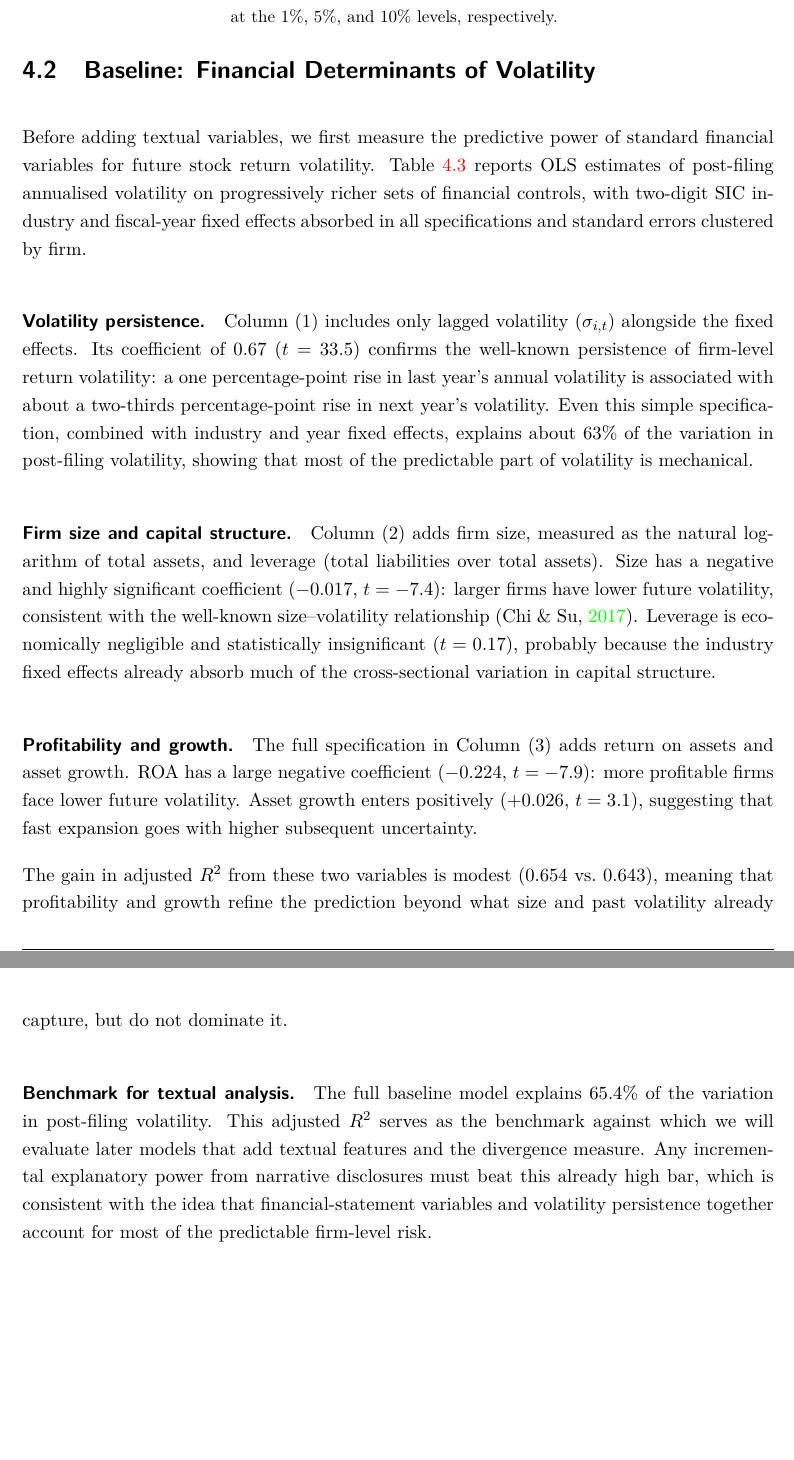
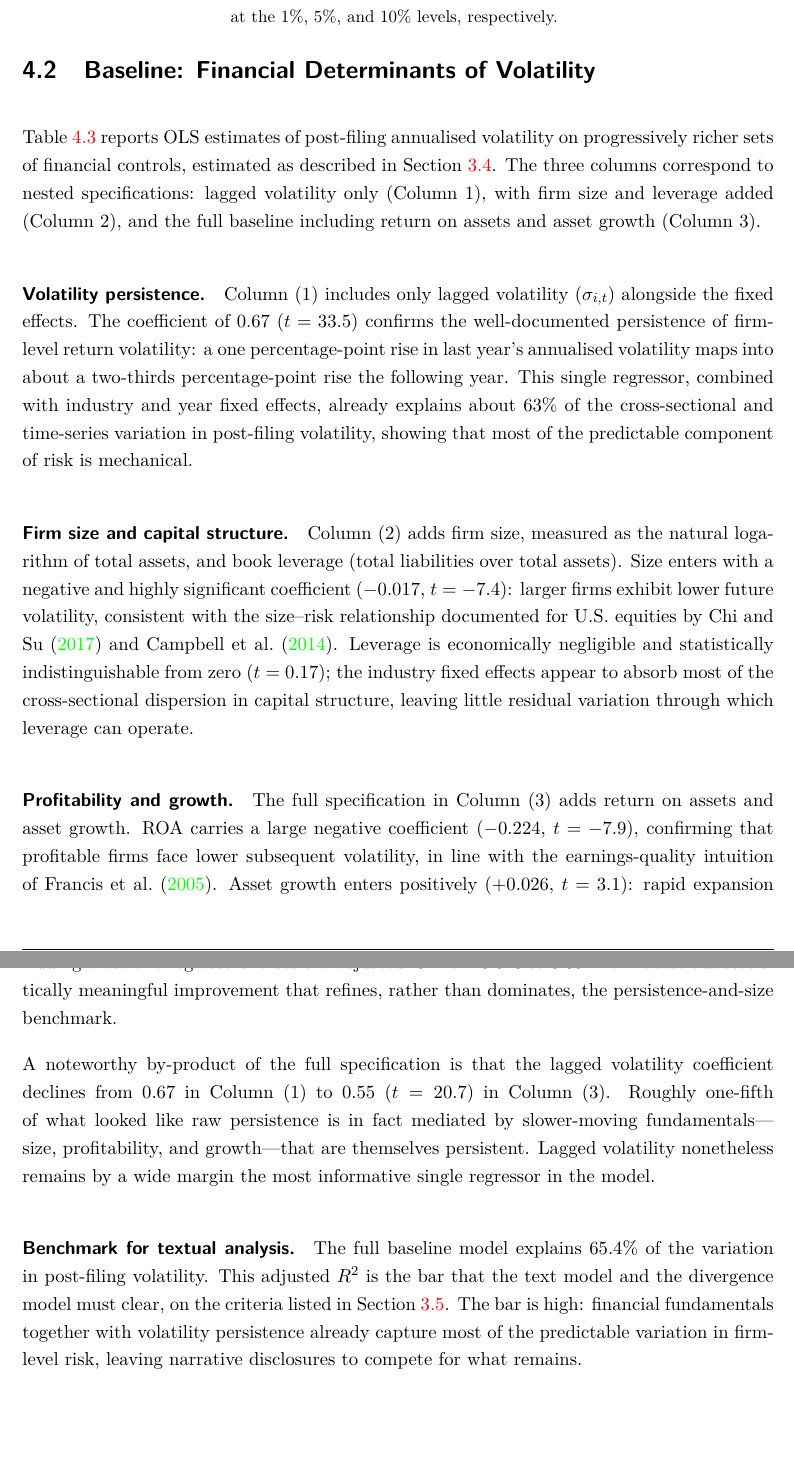
Before and after one commit to SimonSlansky/bachelor-thesis-nlp-financial-filings, a LaTeX thesis (tex/prace.tex, which reads tex/chapters/05_results.tex): two parts of pages 21 and 23 of 32, joined at a grey line, cut so that both start at the same text. Compiled offline with pdfLaTeX.

```diff
--- a/tex/chapters/05_results.tex
+++ b/tex/chapters/05_results.tex
@@ -60,52 +60,64 @@
 \label{sec:baseline}
 % ─────────────────────────────────────────────────────────────────────────────
 
-Before adding textual variables, we first measure the predictive power
-of standard financial variables for future stock return volatility.
-Table~\ref{tab:baseline} reports OLS estimates of post-filing annualised
-volatility on progressively richer sets of financial controls, with
-two-digit SIC industry and fiscal-year fixed effects absorbed in all
-specifications and standard errors clustered by firm.
+Table~\ref{tab:baseline} reports OLS estimates of post-filing
+annualised volatility on progressively richer sets of financial
+controls, estimated as described in Section~\ref{sec:estimation}.
+The three columns correspond to nested specifications: lagged
+volatility only (Column~1), with firm size and leverage added
+(Column~2), and the full baseline including return on assets and
+asset growth (Column~3).
 
 \input{tables/baseline_regression}
 
 \paragraph{Volatility persistence.}
 Column~(1) includes only lagged volatility ($\sigma_{i,t}$) alongside the
-fixed effects.  Its coefficient of $0.67$ ($t = 33.5$) confirms the
-well-known persistence of firm-level return volatility: a one
-percentage-point rise in last year's annual volatility is associated with
-about a two-thirds percentage-point rise in next year's volatility.  Even
-this simple specification, combined with industry and year fixed effects,
-explains about 63\% of the variation in post-filing volatility, showing
-that most of the predictable part of volatility is mechanical.
+fixed effects.  The coefficient of $0.67$ ($t = 33.5$) confirms the
+well-documented persistence of firm-level return volatility: a one
+percentage-point rise in last year's annualised volatility maps into
+about a two-thirds percentage-point rise the following year.  This single
+regressor, combined with industry and year fixed effects, already
+explains about $63\%$ of the cross-sectional and time-series variation
+in post-filing volatility, showing that most of the predictable component
+of risk is mechanical.
 
 \paragraph{Firm size and capital structure.}
 Column~(2) adds firm size, measured as the natural logarithm of total
-assets, and leverage (total liabilities over total assets).  Size has a
-negative and highly significant coefficient ($-0.017$, $t = -7.4$):
-larger firms have lower future volatility, consistent with the
-well-known size--volatility relationship \parencite{chi2017}.  Leverage
-is economically negligible and statistically insignificant ($t = 0.17$),
-probably because the industry fixed effects already absorb much of the
-cross-sectional variation in capital structure.
+assets, and book leverage (total liabilities over total assets).  Size
+enters with a negative and highly significant coefficient
+($-0.017$, $t = -7.4$): larger firms exhibit lower future volatility,
+consistent with the size--risk relationship documented for U.S.\ equities
+by \textcite{chi2017} and \textcite{campbell2014}.  Leverage is
+economically negligible and statistically indistinguishable from zero
+($t = 0.17$); the industry fixed effects appear to absorb most of the
+cross-sectional dispersion in capital structure, leaving little residual
+variation through which leverage can operate.
 
 \paragraph{Profitability and growth.}
 The full specification in Column~(3) adds return on assets and asset
-growth.  ROA has a large negative coefficient ($-0.224$,
-$t = -7.9$): more profitable firms face lower future volatility.  Asset
-growth enters positively ($+0.026$, $t = 3.1$), suggesting that fast
-expansion goes with higher subsequent uncertainty.
+growth.  ROA carries a large negative coefficient ($-0.224$,
+$t = -7.9$), confirming that profitable firms face lower subsequent
+volatility, in line with the earnings-quality intuition of
+\textcite{francis2005}.  Asset growth enters positively
+($+0.026$, $t = 3.1$): rapid expansion is associated with elevated
+future uncertainty, consistent with the operational-risk channel.
+Adding these two regressors raises the adjusted~$R^2$ from $0.643$ to
+$0.654$---a modest but statistically meaningful improvement that refines,
+rather than dominates, the persistence-and-size benchmark.
 
-The gain in adjusted~$R^2$ from these two variables is modest
-(0.654 vs.\ 0.643), meaning that profitability and growth refine the
-prediction beyond what size and past volatility already capture, but do
-not dominate it.
+A noteworthy by-product of the full specification is that the lagged
+volatility coefficient declines from $0.67$ in Column~(1) to $0.55$
+($t = 20.7$) in Column~(3).  Roughly one-fifth of what looked like raw
+persistence is in fact mediated by slower-moving fundamentals---size,
+profitability, and growth---that are themselves persistent.  Lagged
+volatility nonetheless remains by a wide margin the most informative
+single regressor in the model.
 
 \paragraph{Benchmark for textual analysis.}
-The full baseline model explains 65.4\% of the variation in post-filing
-volatility.  This adjusted~$R^2$ serves as the benchmark against which
-we will evaluate later models that add textual features and the
-divergence measure.  Any incremental explanatory power from narrative
-disclosures must beat this already high bar, which is consistent with
-the idea that financial-statement variables and volatility persistence
-together account for most of the predictable firm-level risk.
+The full baseline model explains $65.4\%$ of the variation in
+post-filing volatility.  This adjusted~$R^2$ is the bar that the
+text model and the divergence model must clear, on the criteria
+listed in Section~\ref{sec:hypothesis_tests}.  The bar is high:
+financial fundamentals together with volatility persistence already
+capture most of the predictable variation in firm-level risk,
+leaving narrative disclosures to compete for what remains.
```
